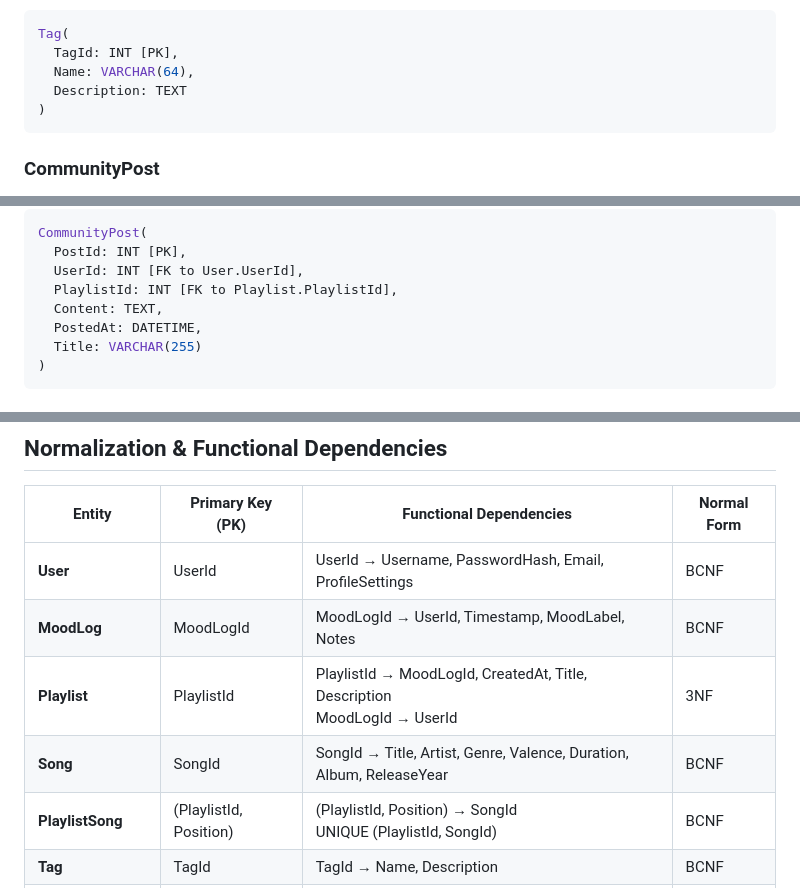
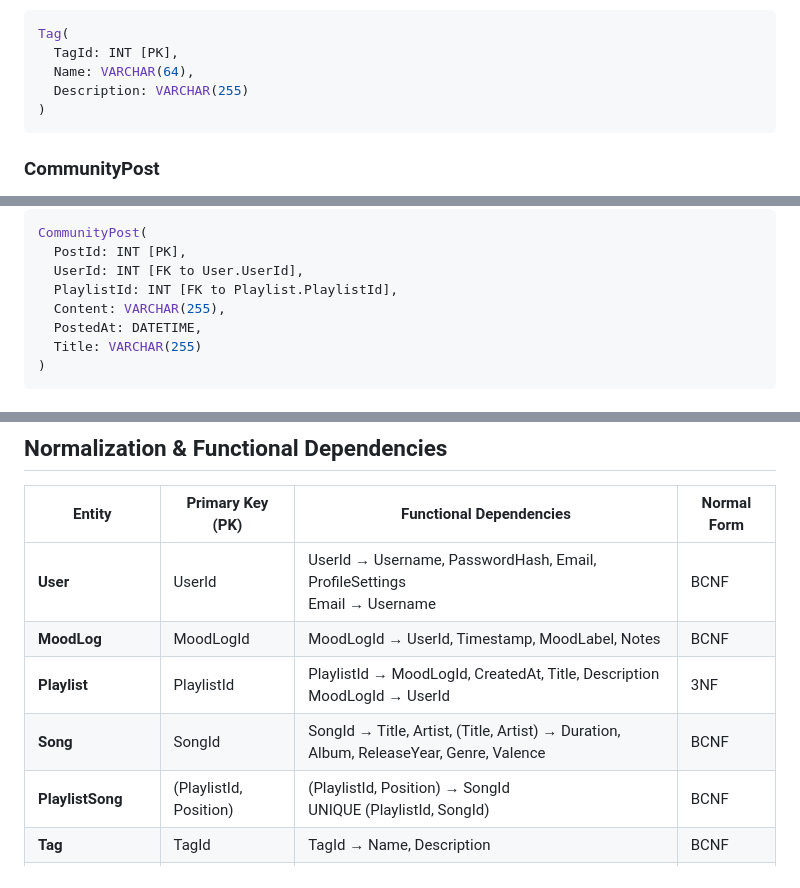
Before and after one commit to cs411-alawini/su25-cs411-team021-team021, a Markdown page: doc/Database Design.md, 3 parts joined by grey strips. Rendered like a GitHub page.

````diff
--- a/doc/Database Design.md
+++ b/doc/Database Design.md
@@ -270,7 +270,7 @@ CREATE TABLE IF NOT EXISTS PlaylistSong (
 Tag(
   TagId: INT [PK],
   Name: VARCHAR(64),
-  Description: TEXT
+  Description: VARCHAR(255)
 )
 ```
 
@@ -289,7 +289,7 @@ CommunityPost(
   PostId: INT [PK],
   UserId: INT [FK to User.UserId],
   PlaylistId: INT [FK to Playlist.PlaylistId],
-  Content: TEXT,
+  Content: VARCHAR(255),
   PostedAt: DATETIME,
   Title: VARCHAR(255)
 )
@@ -328,10 +328,10 @@ SongTag(
 
 | Entity            | Primary Key (PK)       | Functional Dependencies                                                       | Normal Form |
 | ----------------- | ---------------------- | ----------------------------------------------------------------------------- | ----------- |
-| **User**          | UserId                 | UserId → Username, PasswordHash, Email, ProfileSettings                       | BCNF        |
+| **User**          | UserId                 | UserId → Username, PasswordHash, Email, ProfileSettings <br>Email → Username                      | BCNF        |
 | **MoodLog**       | MoodLogId              | MoodLogId → UserId, Timestamp, MoodLabel, Notes                               | BCNF        |
 | **Playlist**      | PlaylistId             | PlaylistId → MoodLogId, CreatedAt, Title, Description<br> MoodLogId → UserId  | 3NF         |
-| **Song**          | SongId                 | SongId → Title, Artist, Genre, Valence, Duration, Album, ReleaseYear          | BCNF        |
+| **Song**          | SongId                 | SongId → Title, Artist, (Title, Artist) → Duration, Album, ReleaseYear, Genre, Valence          | BCNF        |
 | **PlaylistSong**  | (PlaylistId, Position) | (PlaylistId, Position) → SongId <br> UNIQUE (PlaylistId, SongId)              | BCNF        |
 | **Tag**           | TagId                  | TagId → Name, Description                                                     | BCNF        |
 | **SongTag**       | (SongId, TagId)        | No non-key attributes: → ∅                                                    | BCNF        |
````
